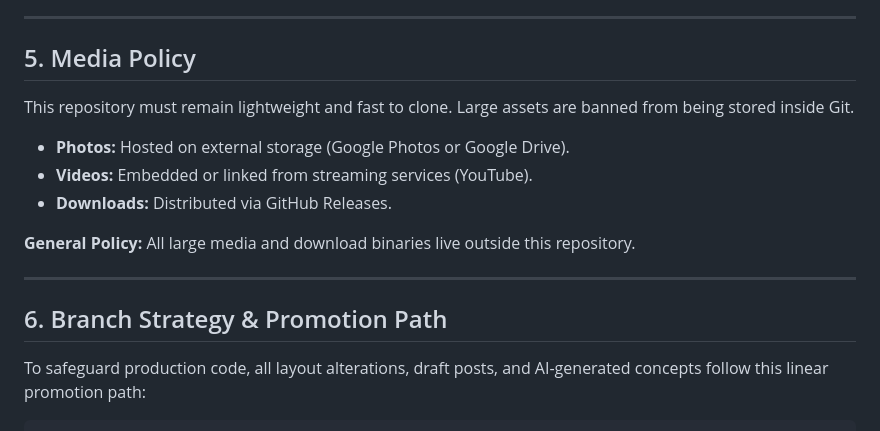
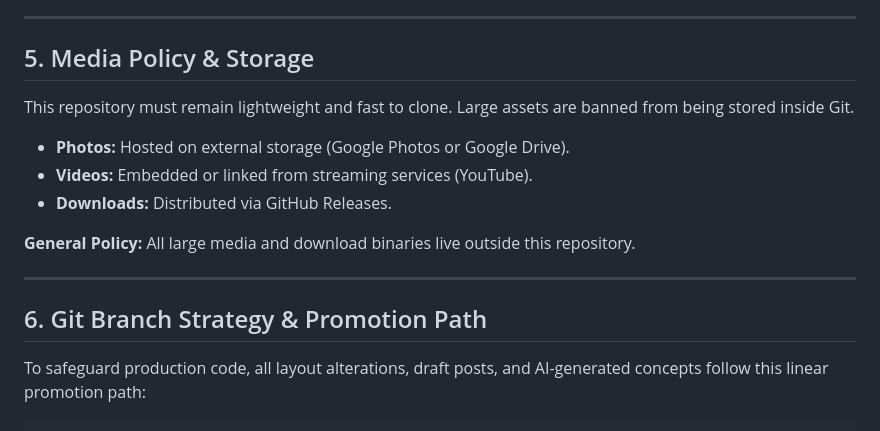
Before and after one commit to maniratansingh/me, a Markdown page: ARCHITECTURE.md, the part around one of its changes. Rendered like a GitHub page.

````diff
--- a/ARCHITECTURE.md
+++ b/ARCHITECTURE.md
@@ -49,7 +49,7 @@ Avoid:
 
 ---
 
-## 5. Media Policy
+## 5. Media Policy & Storage
 This repository must remain lightweight and fast to clone. Large assets are banned from being stored inside Git.
 - **Photos:** Hosted on external storage (Google Photos or Google Drive).
 - **Videos:** Embedded or linked from streaming services (YouTube).
@@ -59,7 +59,7 @@ This repository must remain lightweight and fast to clone. Large assets are bann
 
 ---
 
-## 6. Branch Strategy & Promotion Path
+## 6. Git Branch Strategy & Promotion Path
 To safeguard production code, all layout alterations, draft posts, and AI-generated concepts follow this linear promotion path:
 
 ```text
````
Also changed, not shown: other parts of ARCHITECTURE.md (+41 -3 lines).
